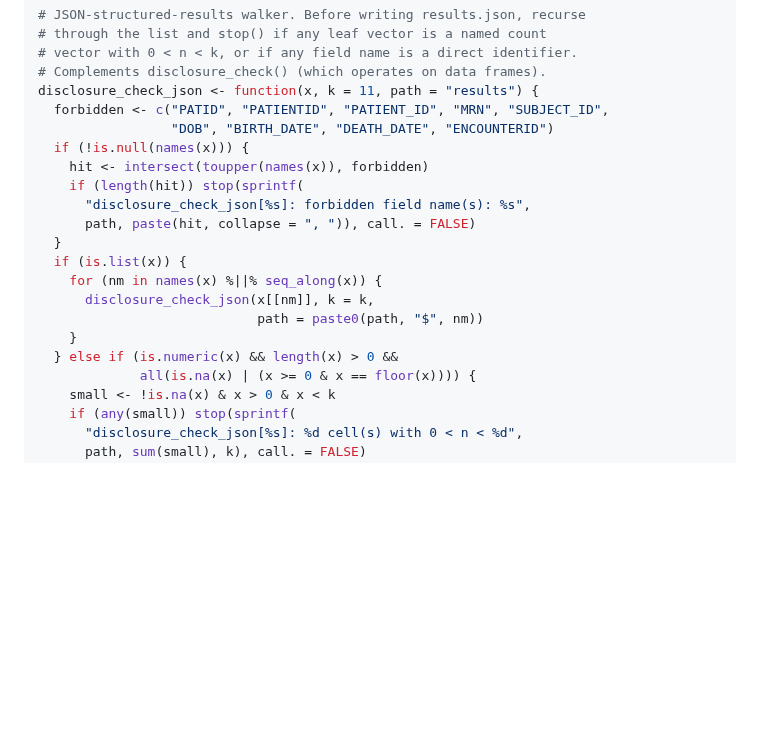
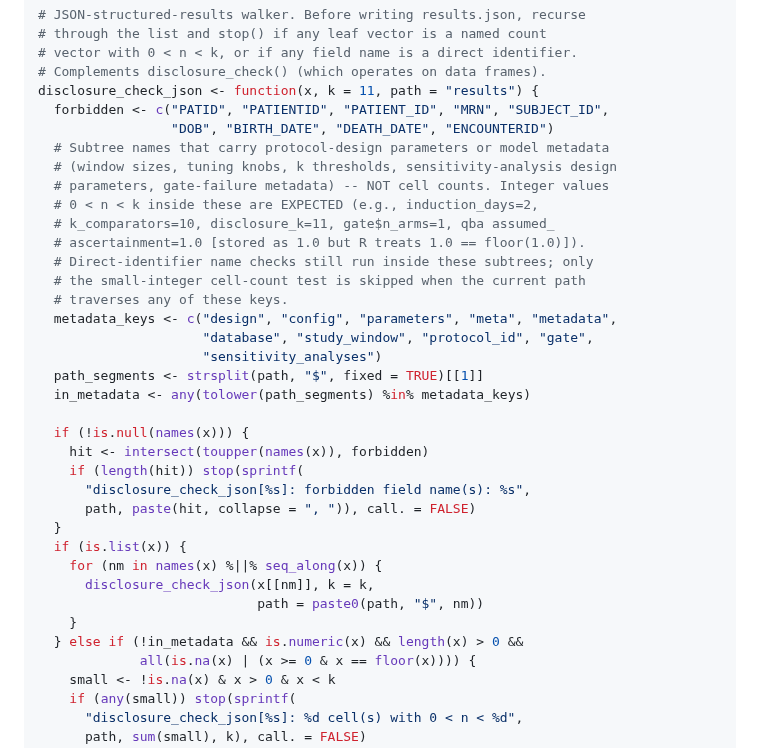
Before and after one commit to tjohnson250/AutoTTE, a Markdown page: WORKER.md, the part around the change. Rendered like a GitHub page; blank space fills up the shorter version.

Commit message:
disclosure_check_json template: add sensitivity_analyses to metadata_keys
Adds the metadata-keys whitelist to the canonical disclosure_check_json
template in WORKER.md, including "sensitivity_analyses" so QBA design
parameters like assumed_ascertainment=1.0 (stored as a double but
R treats 1.0 == floor(1.0) -- so it triggers the integer-cell-count
test) don't false-positive the disclosure gate.

Symptom this fixes: a protocol that survives Step 1-9 + fit_model and
reaches the final results.json write fails with
"disclosure_check_json[results$sensitivity_analyses$qba_mortality$
ascertainment_100$assumed_ascertainment]: 1 cell(s) with 0 < n < 11",
forcing the operator to either edit the analysis script post-checkpoint
or lose the run. The state.rds checkpoint exists at this point, so the
recovery path is AUTOTTE_PUBONLY=1 -- but only after the walker is
patched. Future protocols generated against this template won't hit
this scenario at all.

Existing in-flight protocol files need their inline disclosure_check_json
metadata_keys lists updated to add "sensitivity_analyses" alongside the
template change.

Co-Authored-By: Claude Opus 4.7 (1M context) <noreply@anthropic.com>

```diff
--- a/WORKER.md
+++ b/WORKER.md
@@ -1238,6 +1238,21 @@ disclosure_check <- function(df, k = 11, label = "") {
 disclosure_check_json <- function(x, k = 11, path = "results") {
   forbidden <- c("PATID", "PATIENTID", "PATIENT_ID", "MRN", "SUBJECT_ID",
                  "DOB", "BIRTH_DATE", "DEATH_DATE", "ENCOUNTERID")
+  # Subtree names that carry protocol-design parameters or model metadata
+  # (window sizes, tuning knobs, k thresholds, sensitivity-analysis design
+  # parameters, gate-failure metadata) -- NOT cell counts. Integer values
+  # 0 < n < k inside these are EXPECTED (e.g., induction_days=2,
+  # k_comparators=10, disclosure_k=11, gate$n_arms=1, qba assumed_
+  # ascertainment=1.0 [stored as 1.0 but R treats 1.0 == floor(1.0)]).
+  # Direct-identifier name checks still run inside these subtrees; only
+  # the small-integer cell-count test is skipped when the current path
+  # traverses any of these keys.
+  metadata_keys <- c("design", "config", "parameters", "meta", "metadata",
+                     "database", "study_window", "protocol_id", "gate",
+                     "sensitivity_analyses")
+  path_segments <- strsplit(path, "$", fixed = TRUE)[[1]]
+  in_metadata <- any(tolower(path_segments) %in% metadata_keys)
+
   if (!is.null(names(x))) {
     hit <- intersect(toupper(names(x)), forbidden)
     if (length(hit)) stop(sprintf(
@@ -1249,7 +1264,7 @@ disclosure_check_json <- function(x, k = 11, path = "results") {
       disclosure_check_json(x[[nm]], k = k,
                             path = paste0(path, "$", nm))
     }
-  } else if (is.numeric(x) && length(x) > 0 &&
+  } else if (!in_metadata && is.numeric(x) && length(x) > 0 &&
              all(is.na(x) | (x >= 0 & x == floor(x)))) {
     small <- !is.na(x) & x > 0 & x < k
     if (any(small)) stop(sprintf(
```
